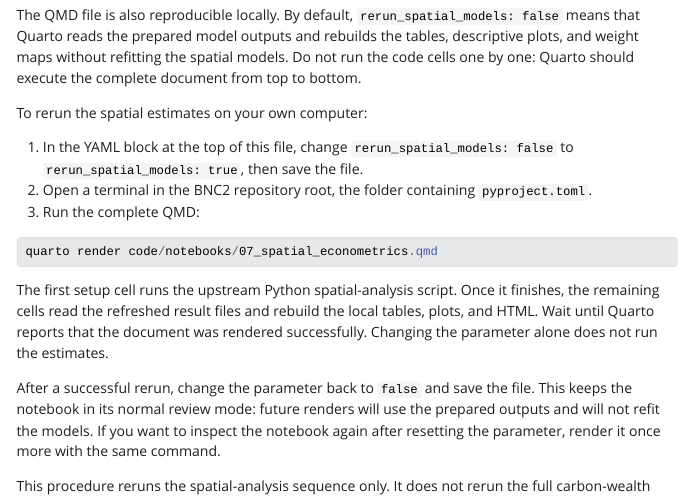
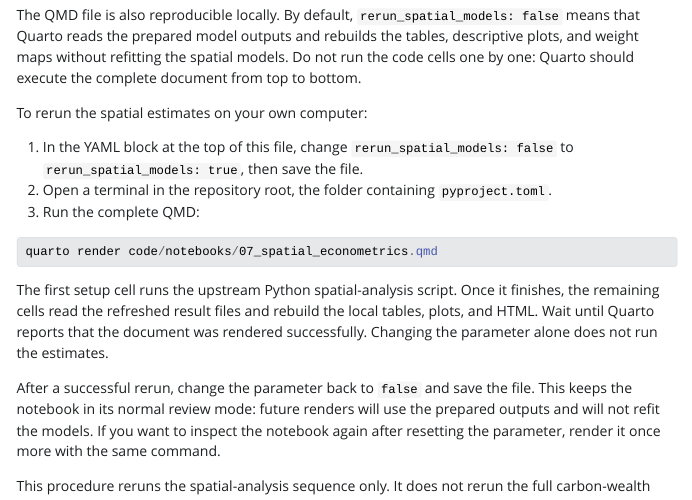
Before and after one commit to aurvl/NotebookSites, a Quarto document (gcw-spatial-econometrics/07_spatial_econometrics.qmd): the page in a window 1100 px wide, from 850 px down. The pictures show the output file gcw-spatial-econometrics/07_spatial_econometrics.html that the author committed with the source, opened offline; Quarto's library style sheets are replaced by a plain one without menus; long lines of code are wrapped.

Commit message:
Clarify repository root wording in spatial notebook

````diff
--- a/gcw-spatial-econometrics/07_spatial_econometrics.qmd
+++ b/gcw-spatial-econometrics/07_spatial_econometrics.qmd
@@ -42,7 +42,7 @@ The QMD file is also reproducible locally. By default, `rerun_spatial_models: fa
 To rerun the spatial estimates on your own computer:
 
 1. In the YAML block at the top of this file, change `rerun_spatial_models: false` to `rerun_spatial_models: true`, then save the file.
-2. Open a terminal in the BNC2 repository root, the folder containing `pyproject.toml`.
+2. Open a terminal in the repository root, the folder containing `pyproject.toml`.
 3. Run the complete QMD:
 
 ```powershell
````
Also changed, not shown: gcw-spatial-econometrics/07_spatial_econometrics.html.
